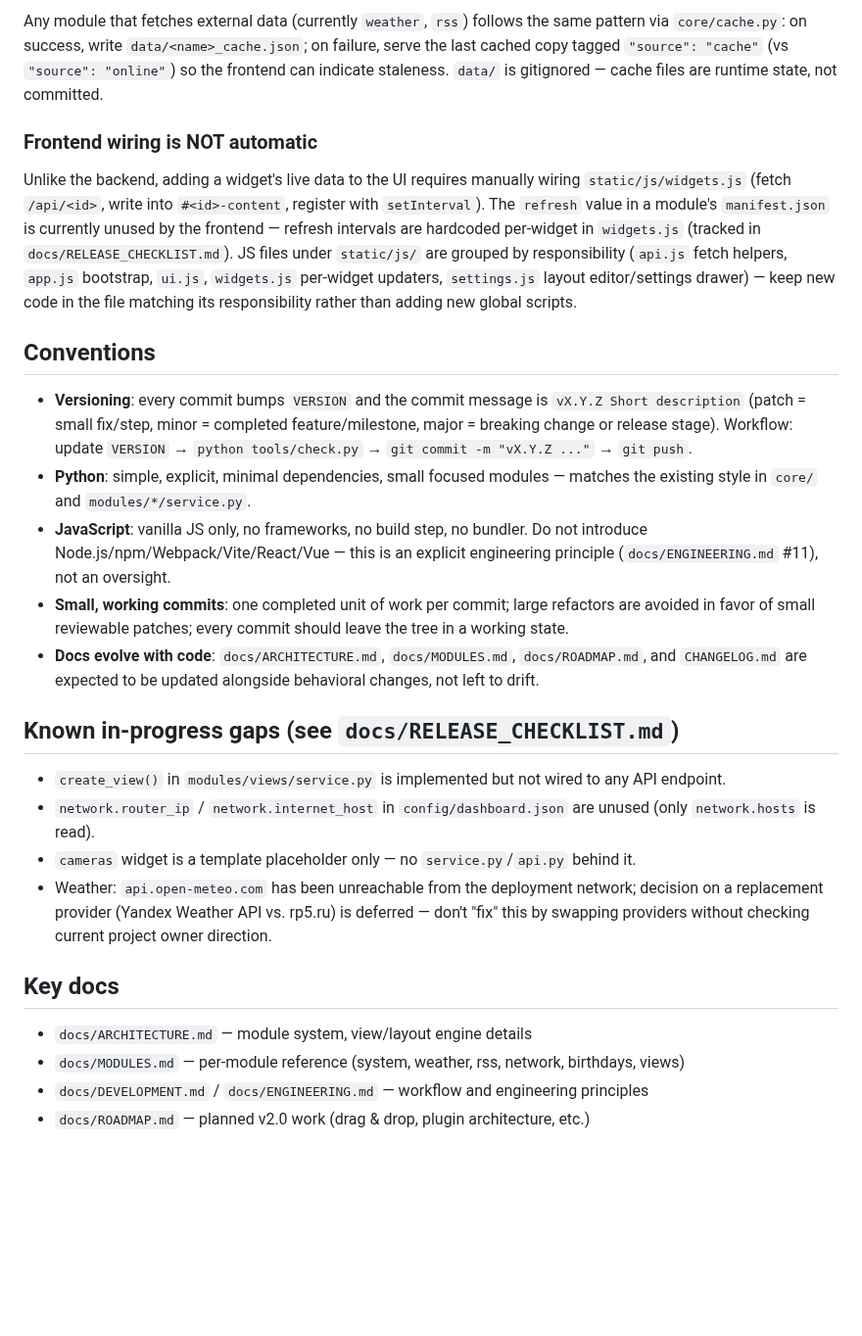
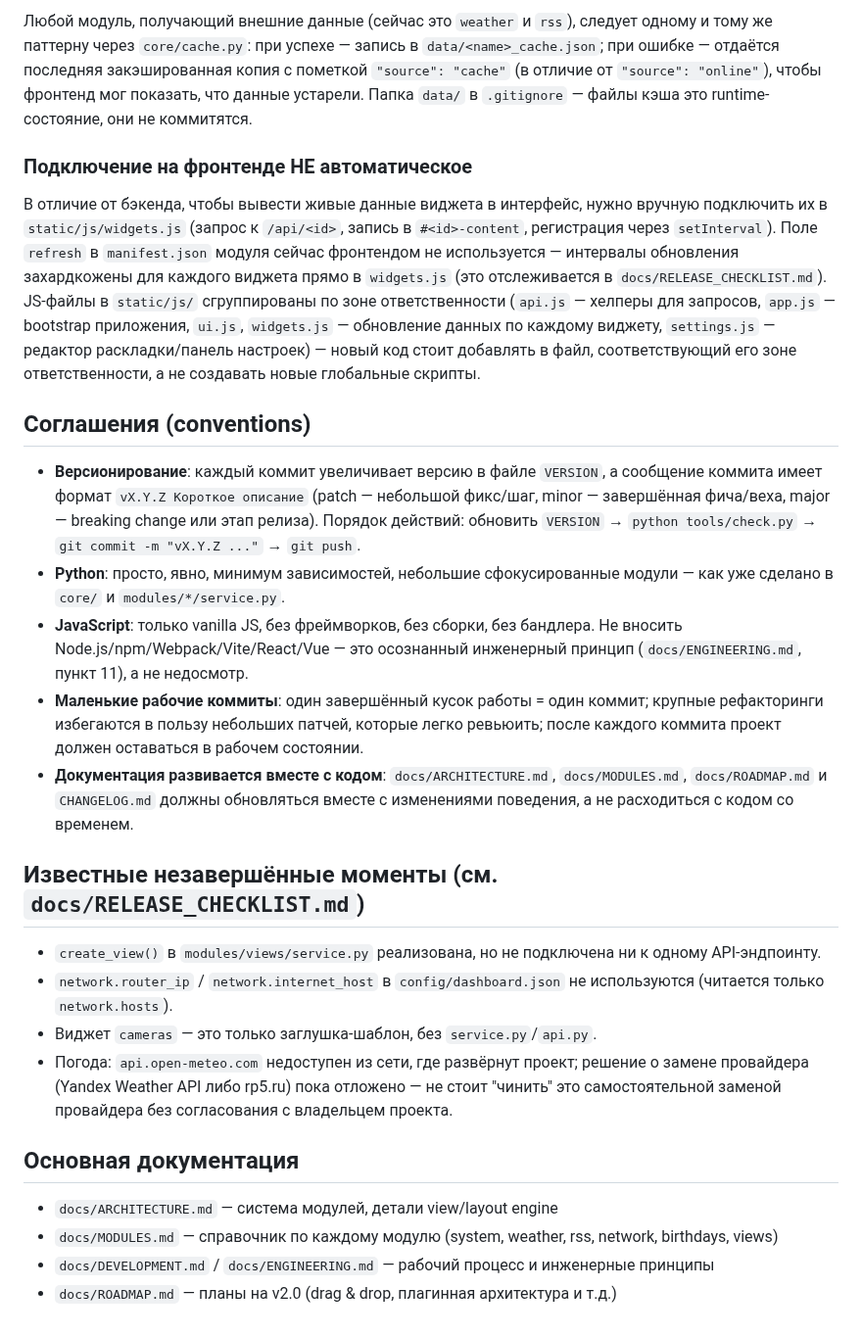
Before and after one commit to Sonnik73/SentinelDashboard, a Markdown page: CLAUDE.md, the part around one of its changes. Shown at 98% size. Rendered like a GitHub page; blank space fills up the shorter version.

```diff
--- a/CLAUDE.md
+++ b/CLAUDE.md
@@ -54,28 +54,28 @@ Each dashboard view is one JSON file in `config/views/`. A view has a `layout`:
 
-Any module that fetches external data (currently `weather`, `rss`) follows the same pattern via `core/cache.py`: on success, write `data/<name>_cache.json`; on failure, serve the last cached copy tagged `"source": "cache"` (vs `"source": "online"`) so the frontend can indicate staleness. `data/` is gitignored — cache files are runtime state, not committed.
+Любой модуль, получающий внешние данные (сейчас это `weather` и `rss`), следует одному и тому же паттерну через `core/cache.py`: при успехе — запись в `data/<name>_cache.json`; при ошибке — отдаётся последняя закэшированная копия с пометкой `"source": "cache"` (в отличие от `"source": "online"`), чтобы фронтенд мог показать, что данные устарели. Папка `data/` в `.gitignore` — файлы кэша это runtime-состояние, они не коммитятся.
 
-### Frontend wiring is NOT automatic
+### Подключение на фронтенде НЕ автоматическое
 
-Unlike the backend, adding a widget's live data to the UI requires manually wiring `static/js/widgets.js` (fetch `/api/<id>`, write into `#<id>-content`, register with `setInterval`). The `refresh` value in a module's `manifest.json` is currently unused by the frontend — refresh intervals are hardcoded per-widget in `widgets.js` (tracked in `docs/RELEASE_CHECKLIST.md`). JS files under `static/js/` are grouped by responsibility (`api.js` fetch helpers, `app.js` bootstrap, `ui.js`, `widgets.js` per-widget updaters, `settings.js` layout editor/settings drawer) — keep new code in the file matching its responsibility rather than adding new global scripts.
+В отличие от бэкенда, чтобы вывести живые данные виджета в интерфейс, нужно вручную подключить их в `static/js/widgets.js` (запрос к `/api/<id>`, запись в `#<id>-content`, регистрация через `setInterval`). Поле `refresh` в `manifest.json` модуля сейчас фронтендом не используется — интервалы обновления захардкожены для каждого виджета прямо в `widgets.js` (это отслеживается в `docs/RELEASE_CHECKLIST.md`). JS-файлы в `static/js/` сгруппированы по зоне ответственности (`api.js` — хелперы для запросов, `app.js` — bootstrap приложения, `ui.js`, `widgets.js` — обновление данных по каждому виджету, `settings.js` — редактор раскладки/панель настроек) — новый код стоит добавлять в файл, соответствующий его зоне ответственности, а не создавать новые глобальные скрипты.
 
-## Conventions
+## Соглашения (conventions)
 
-- **Versioning**: every commit bumps `VERSION` and the commit message is `vX.Y.Z Short description` (patch = small fix/step, minor = completed feature/milestone, major = breaking change or release stage). Workflow: update `VERSION` → `python tools/check.py` → `git commit -m "vX.Y.Z ..."` → `git push`.
-- **Python**: simple, explicit, minimal dependencies, small focused modules — matches the existing style in `core/` and `modules/*/service.py`.
-- **JavaScript**: vanilla JS only, no frameworks, no build step, no bundler. Do not introduce Node.js/npm/Webpack/Vite/React/Vue — this is an explicit engineering principle (`docs/ENGINEERING.md` #11), not an oversight.
-- **Small, working commits**: one completed unit of work per commit; large refactors are avoided in favor of small reviewable patches; every commit should leave the tree in a working state.
-- **Docs evolve with code**: `docs/ARCHITECTURE.md`, `docs/MODULES.md`, `docs/ROADMAP.md`, and `CHANGELOG.md` are expected to be updated alongside behavioral changes, not left to drift.
+- **Версионирование**: каждый коммит увеличивает версию в файле `VERSION`, а сообщение коммита имеет формат `vX.Y.Z Короткое описание` (patch — небольшой фикс/шаг, minor — завершённая фича/веха, major — breaking change или этап релиза). Порядок действий: обновить `VERSION` → `python tools/check.py` → `git commit -m "vX.Y.Z ..."` → `git push`.
+- **Python**: просто, явно, минимум зависимостей, небольшие сфокусированные модули — как уже сделано в `core/` и `modules/*/service.py`.
+- **JavaScript**: только vanilla JS, без фреймворков, без сборки, без бандлера. Не вносить Node.js/npm/Webpack/Vite/React/Vue — это осознанный инженерный принцип (`docs/ENGINEERING.md`, пункт 11), а не недосмотр.
+- **Маленькие рабочие коммиты**: один завершённый кусок работы = один коммит; крупные рефакторинги избегаются в пользу небольших патчей, которые легко ревьюить; после каждого коммита проект должен оставаться в рабочем состоянии.
+- **Документация развивается вместе с кодом**: `docs/ARCHITECTURE.md`, `docs/MODULES.md`, `docs/ROADMAP.md` и `CHANGELOG.md` должны обновляться вместе с изменениями поведения, а не расходиться с кодом со временем.
 
-## Known in-progress gaps (see `docs/RELEASE_CHECKLIST.md`)
+## Известные незавершённые моменты (см. `docs/RELEASE_CHECKLIST.md`)
 
-- `create_view()` in `modules/views/service.py` is implemented but not wired to any API endpoint.
-- `network.router_ip` / `network.internet_host` in `config/dashboard.json` are unused (only `network.hosts` is read).
-- `cameras` widget is a template placeholder only — no `service.py`/`api.py` behind it.
-- Weather: `api.open-meteo.com` has been unreachable from the deployment network; decision on a replacement provider (Yandex Weather API vs. rp5.ru) is deferred — don't "fix" this by swapping providers without checking current project owner direction.
+- `create_view()` в `modules/views/service.py` реализована, но не подключена ни к одному API-эндпоинту.
+- `network.router_ip` / `network.internet_host` в `config/dashboard.json` не используются (читается только `network.hosts`).
+- Виджет `cameras` — это только заглушка-шаблон, без `service.py`/`api.py`.
+- Погода: `api.open-meteo.com` недоступен из сети, где развёрнут проект; решение о замене провайдера (Yandex Weather API либо rp5.ru) пока отложено — не стоит "чинить" это самостоятельной заменой провайдера без согласования с владельцем проекта.
 
-## Key docs
+## Основная документация
 
-- `docs/ARCHITECTURE.md` — module system, view/layout engine details
-- `docs/MODULES.md` — per-module reference (system, weather, rss, network, birthdays, views)
-- `docs/DEVELOPMENT.md` / `docs/ENGINEERING.md` — workflow and engineering principles
-- `docs/ROADMAP.md` — planned v2.0 work (drag & drop, plugin architecture, etc.)
+- `docs/ARCHITECTURE.md` — система модулей, детали view/layout engine
+- `docs/MODULES.md` — справочник по каждому модулю (system, weather, rss, network, birthdays, views)
+- `docs/DEVELOPMENT.md` / `docs/ENGINEERING.md` — рабочий процесс и инженерные принципы
+- `docs/ROADMAP.md` — планы на v2.0 (drag & drop, плагинная архитектура и т.д.)
```
Also changed, not shown: other parts of CLAUDE.md (+22 -22 lines).
